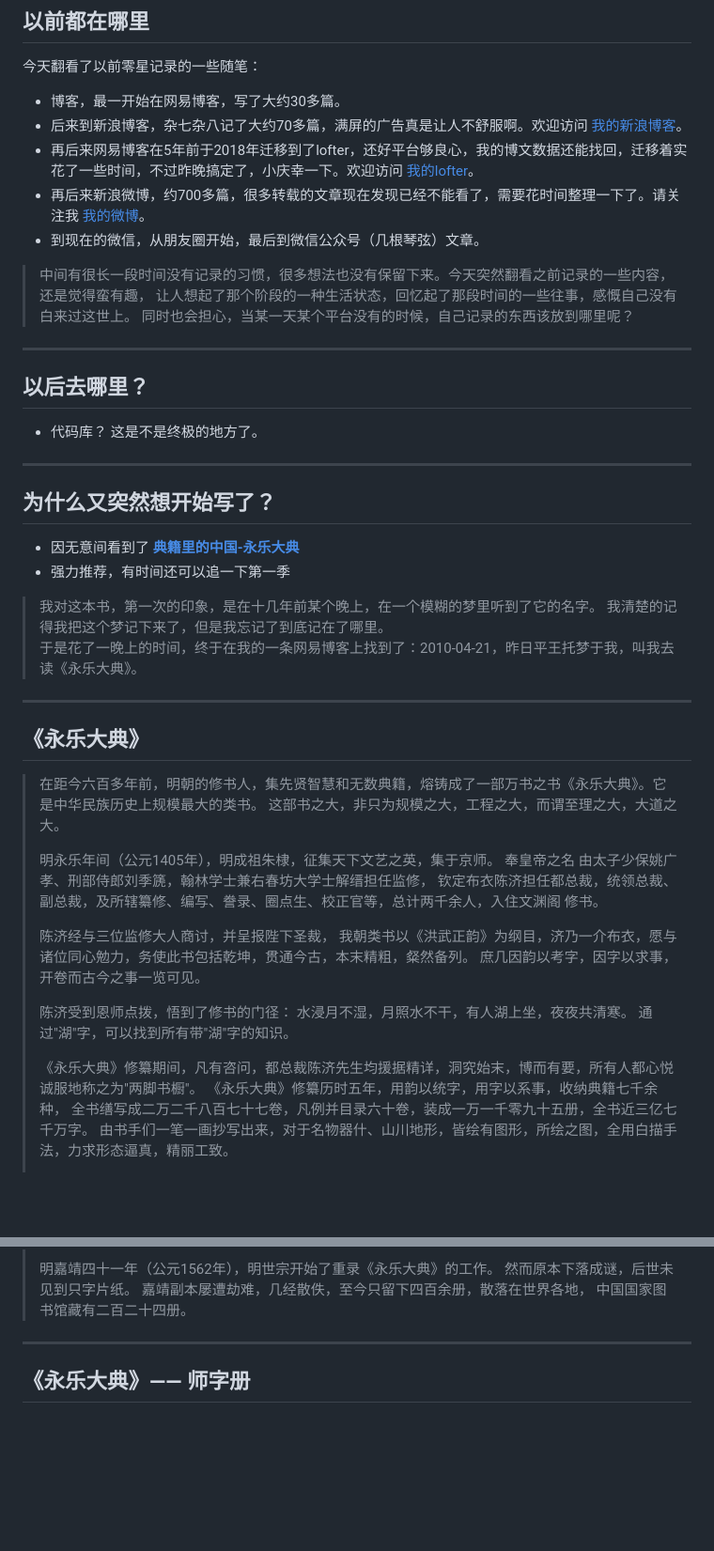
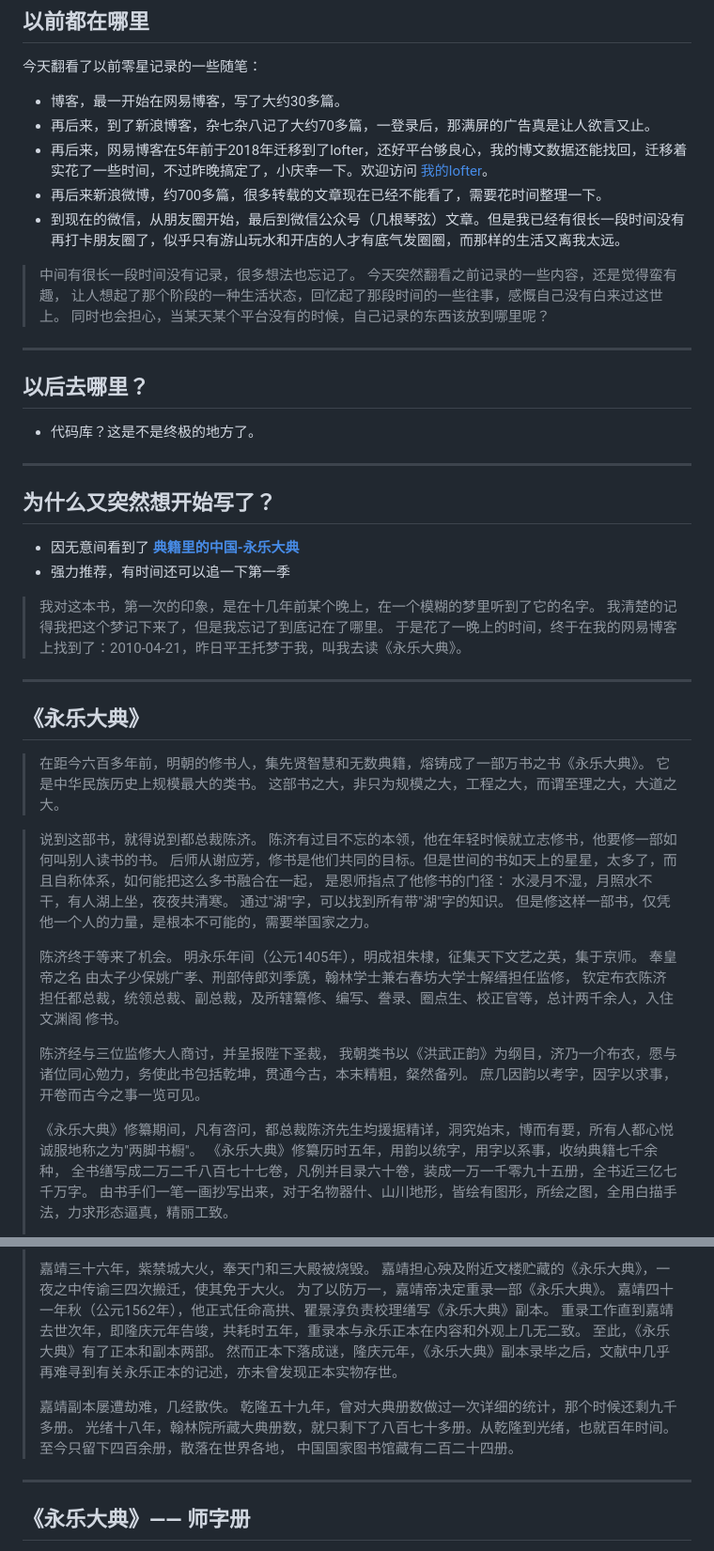
Before and after one commit to liuxirf/MyBlog, a Markdown page: 2023.03.18.md, 2 parts joined by grey strips. Shown: that part at 94% size. GitHub-like rendering; blank space fills up the shorter version.

```diff
--- a/2023.03.18.md
+++ b/2023.03.18.md
@@ -12,21 +12,21 @@
 
 今天翻看了以前零星记录的一些随笔：
 - 博客，最一开始在网易博客，写了大约30多篇。
-- 后来到新浪博客，杂七杂八记了大约70多篇，满屏的广告真是让人不舒服啊。欢迎访问 [我的新浪博客](http://blog.sina.com.cn/u/1629879901)。
-- 再后来网易博客在5年前于2018年迁移到了lofter，还好平台够良心，我的博文数据还能找回，迁移着实花了一些时间，不过昨晚搞定了，小庆幸一下。欢迎访问 [我的lofter](https://renjj.lofter.com/)。
-- 再后来新浪微博，约700多篇，很多转载的文章现在发现已经不能看了，需要花时间整理一下了。请关注我 [我的微博](https://weibo.com/u/1629879901)。
-- 到现在的微信，从朋友圈开始，最后到微信公众号（几根琴弦）文章。
+- 再后来，到了新浪博客，杂七杂八记了大约70多篇，一登录后，那满屏的广告真是让人欲言又止。
+- 再后来，网易博客在5年前于2018年迁移到了lofter，还好平台够良心，我的博文数据还能找回，迁移着实花了一些时间，不过昨晚搞定了，小庆幸一下。欢迎访问 [我的lofter](https://renjj.lofter.com/)。
+- 再后来新浪微博，约700多篇，很多转载的文章现在已经不能看了，需要花时间整理一下。
+- 到现在的微信，从朋友圈开始，最后到微信公众号（几根琴弦）文章。但是我已经有很长一段时间没有再打卡朋友圈了，似乎只有游山玩水和开店的人才有底气发圈圈，而那样的生活又离我太远。
 
 
->   中间有很长一段时间没有记录的习惯，很多想法也没有保留下来。今天突然翻看之前记录的一些内容，还是觉得蛮有趣，
-    让人想起了那个阶段的一种生活状态，回忆起了那段时间的一些往事，感慨自己没有白来过这世上。
-    同时也会担心，当某一天某个平台没有的时候，自己记录的东西该放到哪里呢？
+>   中间有很长一段时间没有记录，很多想法也忘记了。</br>
+    今天突然翻看之前记录的一些内容，还是觉得蛮有趣，</br>
+    让人想起了那个阶段的一种生活状态，回忆起了那段时间的一些往事，感慨自己没有白来过这世上。</br>
+    同时也会担心，当某天某个平台没有的时候，自己记录的东西该放到哪里呢？
 
 ***
 
 ## 以后去哪里？
-- 代码库？
-这是不是终极的地方了。
+- 代码库？这是不是终极的地方了。
 
 ***
 
@@ -38,30 +38,36 @@
 - 因无意间看到了 **[典籍里的中国-永乐大典](https://v.youku.com/v_show/id_XNTkxNTU4ODQ0MA==.html?showid=bbaf731e4717460da32e)**
 - 强力推荐，有时间还可以追一下第一季
 
->   我对这本书，第一次的印象，是在十几年前某个晚上，在一个模糊的梦里听到了它的名字。
-    我清楚的记得我把这个梦记下来了，但是我忘记了到底记在了哪里。
-    于是花了一晚上的时间，终于在我的一条网易博客上找到了：2010-04-21，昨日平王托梦于我，叫我去读《永乐大典》。
+>   我对这本书，第一次的印象，是在十几年前某个晚上，在一个模糊的梦里听到了它的名字。</br>
+    我清楚的记得我把这个梦记下来了，但是我忘记了到底记在了哪里。  </br>
+    于是花了一晚上的时间，终于在我的网易博客上找到了：2010-04-21，昨日平王托梦于我，叫我去读《永乐大典》。
 
 ***
 
 ## 《永乐大典》
->   在距今六百多年前，明朝的修书人，集先贤智慧和无数典籍，熔铸成了一部万书之书《永乐大典》。它是中华民族历史上规模最大的类书。
->   这部书之大，非只为规模之大，工程之大，而谓至理之大，大道之大。
+>   在距今六百多年前，明朝的修书人，集先贤智慧和无数典籍，熔铸成了一部万书之书《永乐大典》。</br>
+    它是中华民族历史上规模最大的类书。</br>
+    这部书之大，非只为规模之大，工程之大，而谓至理之大，大道之大。
+
+>   说到这部书，就得说到都总裁陈济。</br>
+    陈济有过目不忘的本领，他在年轻时候就立志修书，他要修一部如何叫别人读书的书。</br>
+    后师从谢应芳，修书是他们共同的目标。但是世间的书如天上的星星，太多了，而且自称体系，如何能把这么多书融合在一起，</br>
+    是恩师指点了他修书的门径：</br>
+    水浸月不湿，月照水不干，有人湖上坐，夜夜共清寒。</br>
+    通过"湖"字，可以找到所有带"湖"字的知识。 </br>
+    但是修这样一部书，仅凭他一个人的力量，是根本不可能的，需要举国家之力。
 >
->   明永乐年间（公元1405年），明成祖朱棣，征集天下文艺之英，集于京师。
->   奉皇帝之名 由太子少保姚广孝、刑部侍郎刘季篪，翰林学士兼右春坊大学士解缙担任监修，
+>   陈济终于等来了机会。</br>
+>   明永乐年间（公元1405年），明成祖朱棣，征集天下文艺之英，集于京师。</br>
+    奉皇帝之名 由太子少保姚广孝、刑部侍郎刘季篪，翰林学士兼右春坊大学士解缙担任监修，</br>
     钦定布衣陈济担任都总裁，统领总裁、副总裁，及所辖纂修、编写、誊录、圈点生、校正官等，总计两千余人，入住文渊阁 修书。
 >
 >   陈济经与三位监修大人商讨，并呈报陛下圣裁，
     我朝类书以《洪武正韵》为纲目，济乃一介布衣，愿与诸位同心勉力，务使此书包括乾坤，贯通今古，本末精粗，粲然备列。
     庶几因韵以考字，因字以求事，开卷而古今之事一览可见。
 >
->   陈济受到恩师点拨，悟到了修书的门径：
-    水浸月不湿，月照水不干，有人湖上坐，夜夜共清寒。
-    通过"湖"字，可以找到所有带"湖"字的知识。
->
->   《永乐大典》修纂期间，凡有咨问，都总裁陈济先生均援据精详，洞究始末，博而有要，所有人都心悦诚服地称之为"两脚书橱"。
->   《永乐大典》修纂历时五年，用韵以统字，用字以系事，收纳典籍七千余种，
-    全书缮写成二万二千八百七十七卷，凡例并目录六十卷，装成一万一千零九十五册，全书近三亿七千万字。
+>  《永乐大典》修纂期间，凡有咨问，都总裁陈济先生均援据精详，洞究始末，博而有要，所有人都心悦诚服地称之为"两脚书橱"。</br>
+   《永乐大典》修纂历时五年，用韵以统字，用字以系事，收纳典籍七千余种，</br>
+    全书缮写成二万二千八百七十七卷，凡例并目录六十卷，装成一万一千零九十五册，全书近三亿七千万字。</br>
     由书手们一笔一画抄写出来，对于名物器什、山川地形，皆绘有图形，所绘之图，全用白描手法，力求形态逼真，精丽工致。
 >
@@ -72,9 +77,20 @@
     它被称为典籍渊䉤，为今世保存了许多珍贵的历史文献，对于辑佚和校勘古籍发挥着重要作用！
 >
->   明嘉靖四十一年（公元1562年），明世宗开始了重录《永乐大典》的工作。
-    然而原本下落成谜，后世未见到只字片纸。
-    嘉靖副本屡遭劫难，几经散佚，至今只留下四百余册，散落在世界各地，
+>   嘉靖三十六年，紫禁城大火，奉天门和三大殿被烧毁。</br>
+    嘉靖担心殃及附近文楼贮藏的《永乐大典》，一夜之中传谕三四次搬迁，使其免于大火。</br>
+    为了以防万一，嘉靖帝决定重录一部《永乐大典》。</br>
+    嘉靖四十一年秋（公元1562年），他正式任命高拱、瞿景淳负责校理缮写《永乐大典》副本。</br>
+    重录工作直到嘉靖去世次年，即隆庆元年告竣，共耗时五年，重录本与永乐正本在内容和外观上几无二致。</br>
+    至此，《永乐大典》有了正本和副本两部。</br>
+    然而正本下落成谜，隆庆元年，《永乐大典》副本录毕之后，文献中几乎再难寻到有关永乐正本的记述，亦未曾发现正本实物存世。
+>
+>   嘉靖副本屡遭劫难，几经散佚。</br>
+    乾隆五十九年，曾对大典册数做过一次详细的统计，那个时候还剩九千多册。</br>
+    光绪十八年，翰林院所藏大典册数，就只剩下了八百七十多册。从乾隆到光绪，也就百年时间。</br>
+    至今只留下四百余册，散落在世界各地，
     中国国家图书馆藏有二百二十四册。
+
+
 
 ***
 
```
Also changed, not shown: other parts of 2023.03.18.md (+3 -4 lines).
